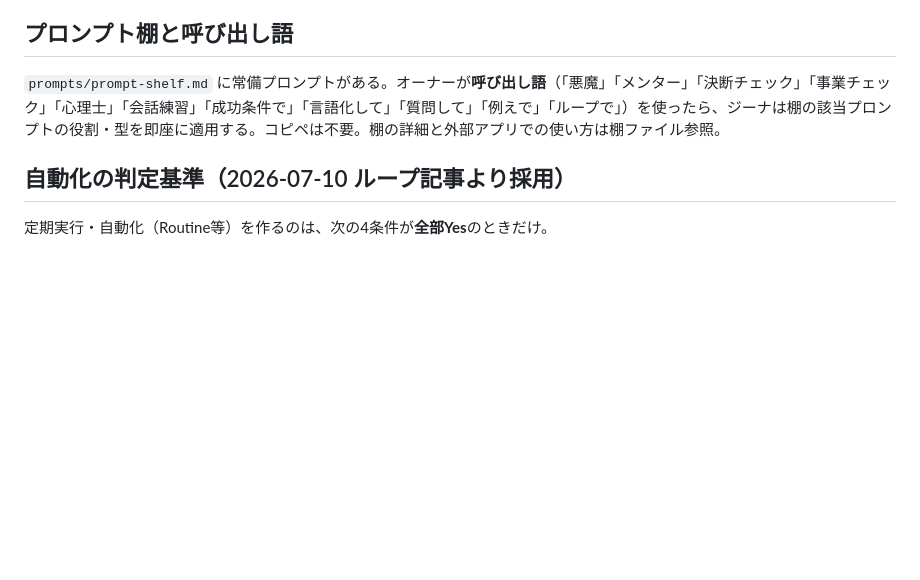
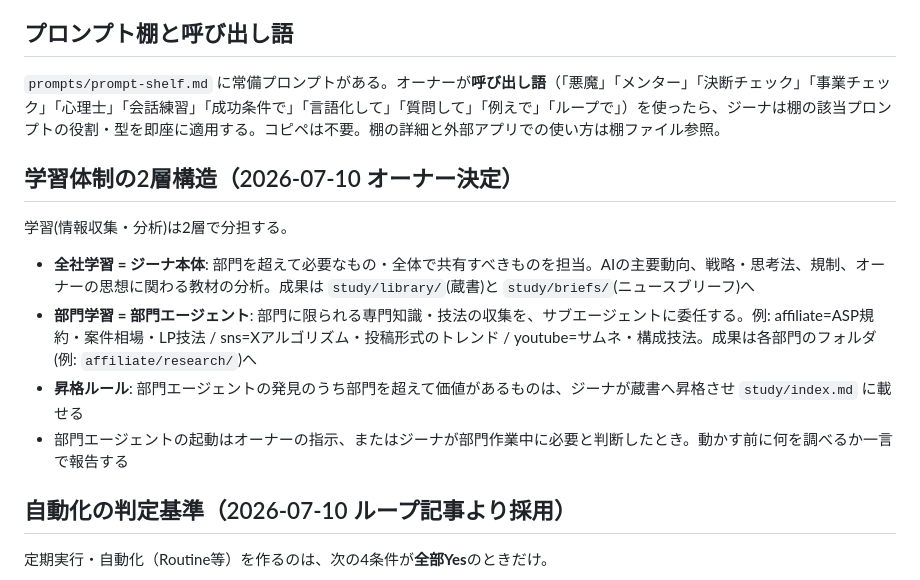
Before and after one commit to sasaking888/SNS, a Markdown page: .company/CLAUDE.md, the part around the change. Rendered like a GitHub page; blank space fills up the shorter version.

Commit message:
学習体制の2層構造を採用: 全社学習=ジーナ、部門専門知識=部門エージェントに委任
Co-Authored-By: Claude Fable 5 <noreply@anthropic.com>
Claude-Session: https://claude.ai/code/session_01MPi5cbS91kEmdF2U9PjjJW

```diff
--- a/.company/CLAUDE.md
+++ b/.company/CLAUDE.md
@@ -91,6 +91,15 @@
 
 `prompts/prompt-shelf.md` に常備プロンプトがある。オーナーが**呼び出し語**（「悪魔」「メンター」「決断チェック」「事業チェック」「心理士」「会話練習」「成功条件で」「言語化して」「質問して」「例えで」「ループで」）を使ったら、ジーナは棚の該当プロンプトの役割・型を即座に適用する。コピペは不要。棚の詳細と外部アプリでの使い方は棚ファイル参照。
 
+## 学習体制の2層構造（2026-07-10 オーナー決定）
+
+学習(情報収集・分析)は2層で分担する。
+
+- **全社学習 = ジーナ本体**: 部門を超えて必要なもの・全体で共有すべきものを担当。AIの主要動向、戦略・思考法、規制、オーナーの思想に関わる教材の分析。成果は `study/library/`(蔵書)と `study/briefs/`(ニュースブリーフ)へ
+- **部門学習 = 部門エージェント**: 部門に限られる専門知識・技法の収集を、サブエージェントに委任する。例: affiliate=ASP規約・案件相場・LP技法 / sns=Xアルゴリズム・投稿形式のトレンド / youtube=サムネ・構成技法。成果は各部門のフォルダ(例: `affiliate/research/`)へ
+- **昇格ルール**: 部門エージェントの発見のうち部門を超えて価値があるものは、ジーナが蔵書へ昇格させ `study/index.md` に載せる
+- 部門エージェントの起動はオーナーの指示、またはジーナが部門作業中に必要と判断したとき。動かす前に何を調べるか一言で報告する
+
 ## 自動化の判定基準（2026-07-10 ループ記事より採用）
 
 定期実行・自動化（Routine等）を作るのは、次の4条件が**全部Yes**のときだけ。
```
Also changed, not shown: 1 other file.
